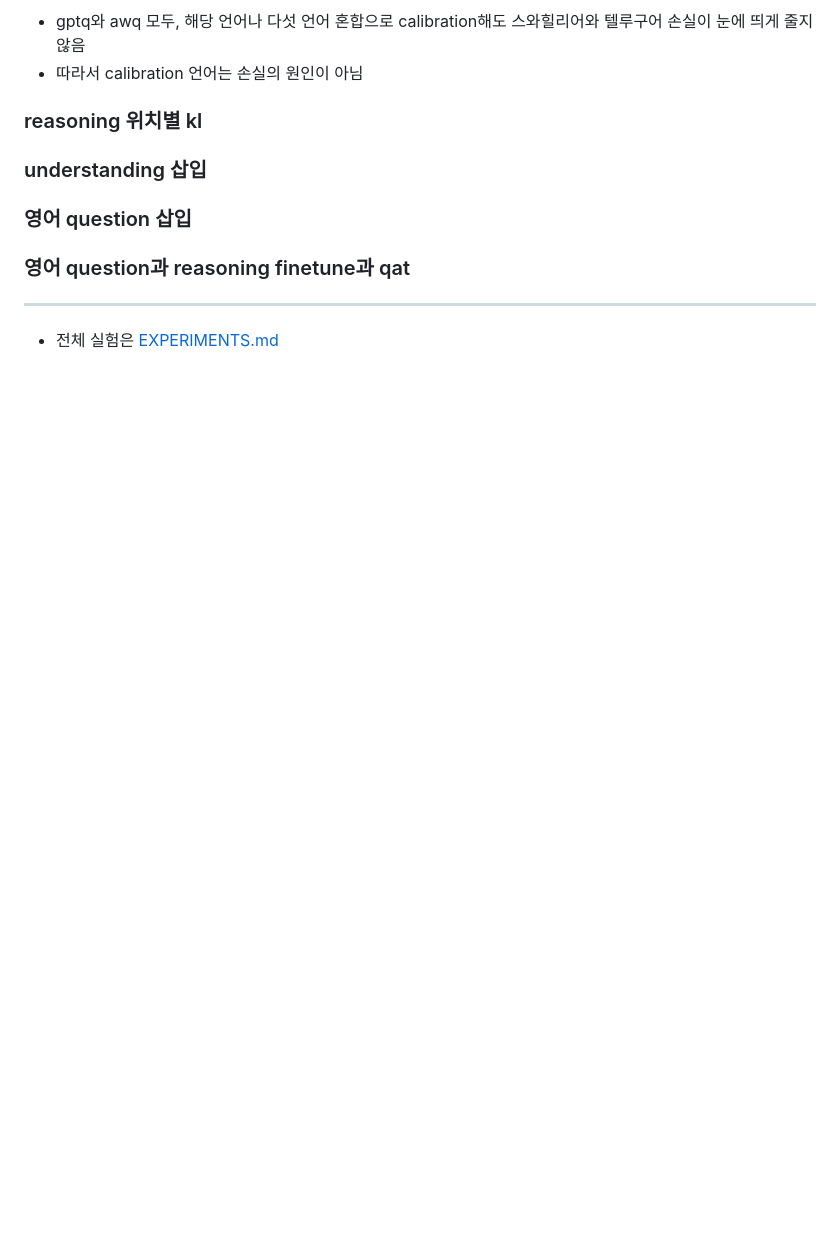
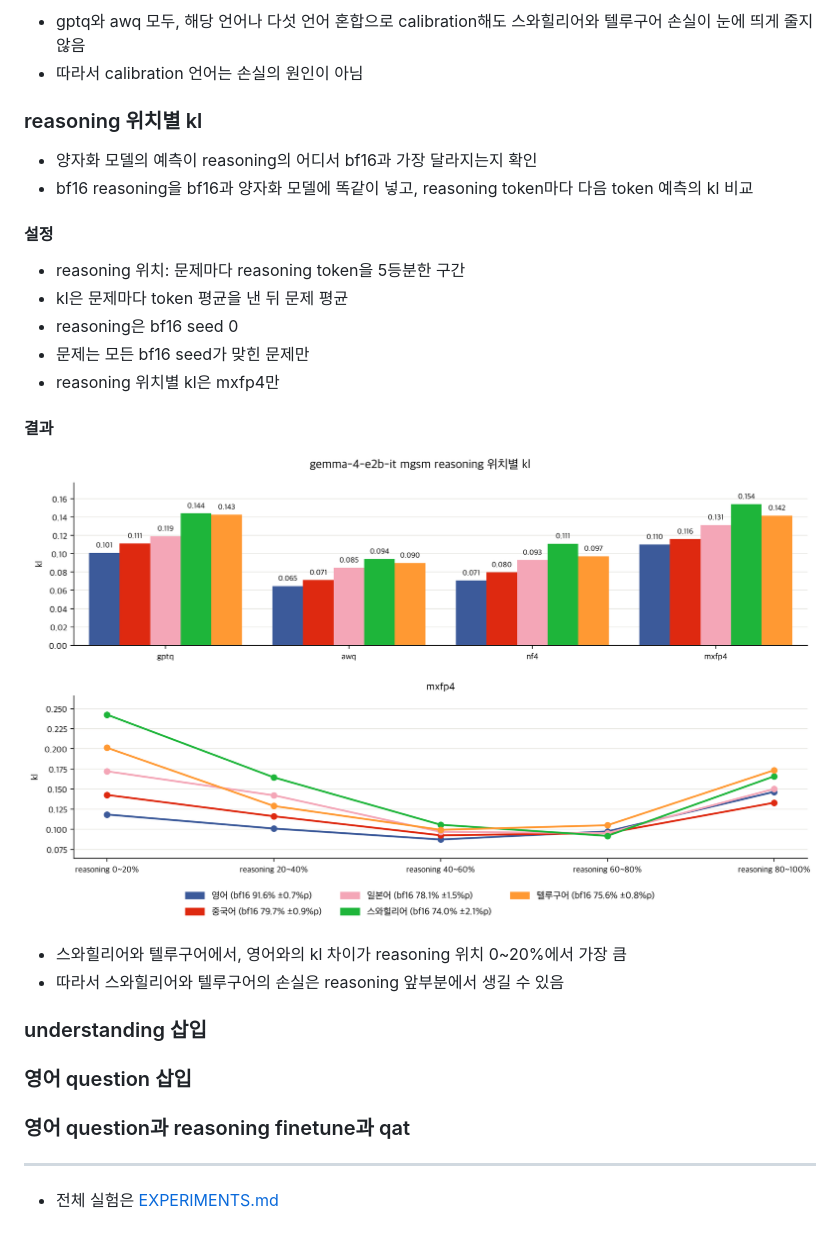
Before and after one commit to s4986p/multilingual-quantization, a Markdown page: README.md, the part around the change. Rendered like a GitHub page; pictures changed too: figures/gemma-4-E2B-it/mgsm_position_kl.png (added); blank space fills up the shorter version.

Commit message:
reasoning 위치별 kl 실험 추가

```diff
--- a/README.md
+++ b/README.md
@@ -82,6 +82,18 @@
 - 따라서 calibration 언어는 손실의 원인이 아님
 
 ### reasoning 위치별 kl
+- 양자화 모델의 예측이 reasoning의 어디서 bf16과 가장 달라지는지 확인
+- bf16 reasoning을 bf16과 양자화 모델에 똑같이 넣고, reasoning token마다 다음 token 예측의 kl 비교
+#### 설정
+- reasoning 위치: 문제마다 reasoning token을 5등분한 구간
+- kl은 문제마다 token 평균을 낸 뒤 문제 평균
+- reasoning은 bf16 seed 0
+- 문제는 모든 bf16 seed가 맞힌 문제만
+- reasoning 위치별 kl은 mxfp4만
+#### 결과
+![](figures/gemma-4-E2B-it/mgsm_position_kl.png)
+- 스와힐리어와 텔루구어에서, 영어와의 kl 차이가 reasoning 위치 0~20%에서 가장 큼
+- 따라서 스와힐리어와 텔루구어의 손실은 reasoning 앞부분에서 생길 수 있음
 
 ### understanding 삽입
 
```
Also changed, not shown: EXPERIMENTS.md (+14 -0 lines), 8 other files.
